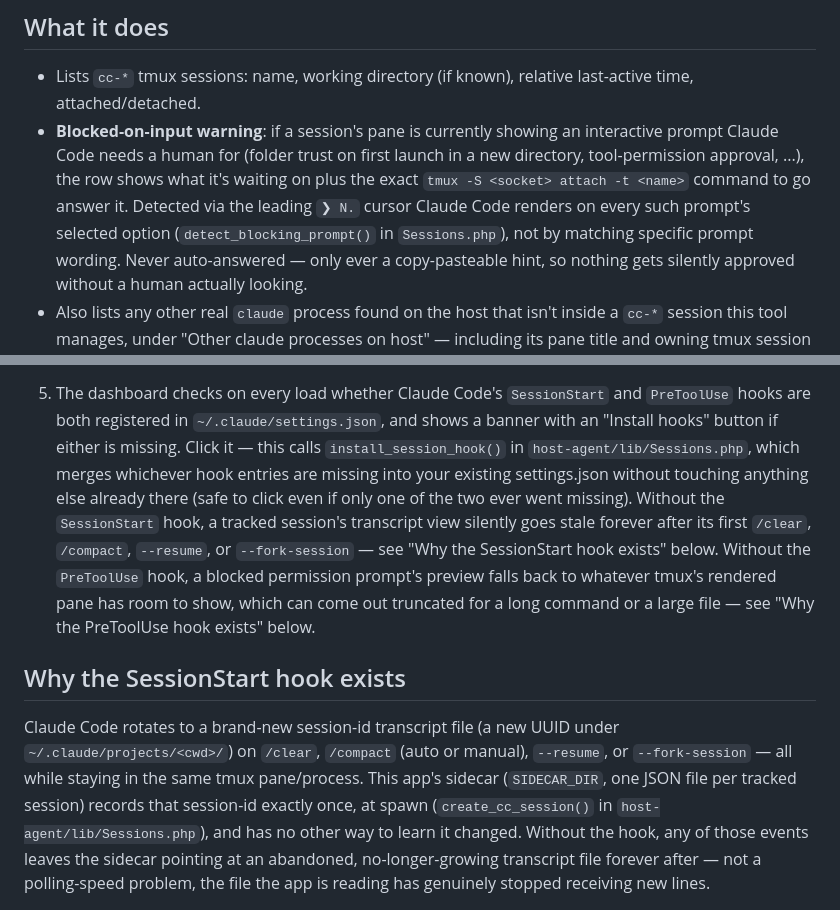
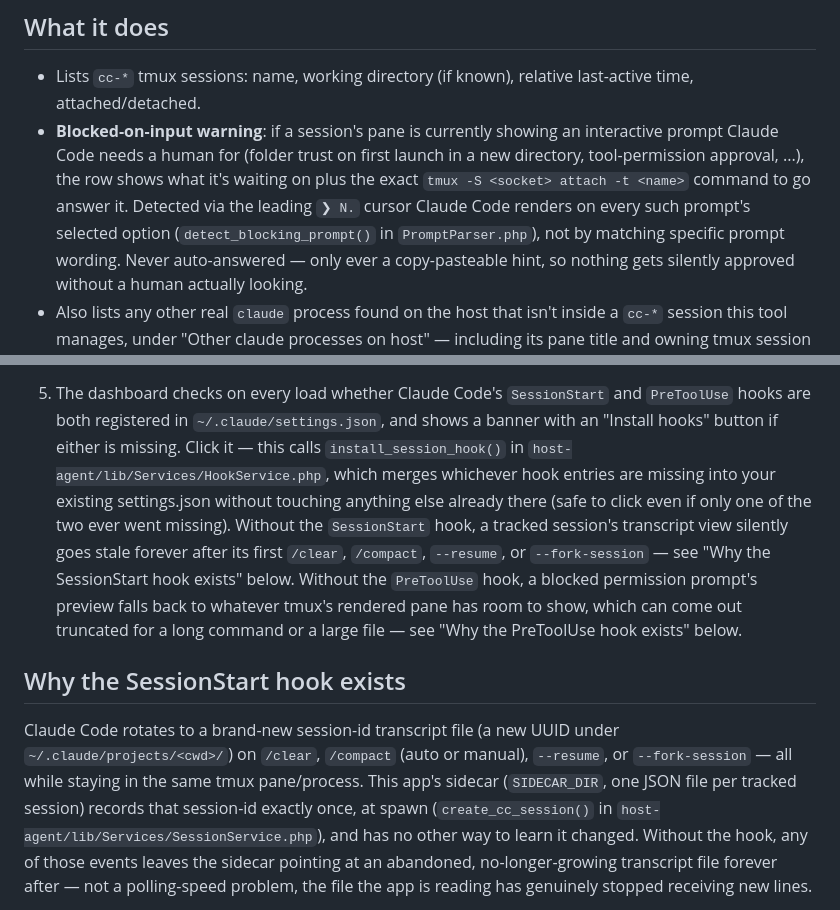
Before and after one commit to loki495/claude-session-manager, a Markdown page: README.md, 2 parts joined by grey strips. Rendered like a GitHub page.

```diff
--- a/README.md
+++ b/README.md
@@ -54,7 +54,7 @@ of scope to avoid adding a second, SIGTERM-based kill path alongside
   what it's waiting on plus the exact `tmux -S <socket> attach -t <name>`
   command to go answer it. Detected via the leading `❯ N.` cursor Claude
   Code renders on every such prompt's selected option
-  (`detect_blocking_prompt()` in `Sessions.php`), not by matching specific
+  (`detect_blocking_prompt()` in `PromptParser.php`), not by matching specific
   prompt wording. Never auto-answered — only ever a copy-pasteable hint, so
   nothing gets silently approved without a human actually looking.
 - Also lists any other real `claude` process found on the host that isn't
@@ -231,7 +271,7 @@ socket, and everything will fail with "Cannot reach host agent."
    and `PreToolUse` hooks are both registered in `~/.claude/settings.json`,
    and shows a banner with an "Install hooks" button if either is missing.
    Click it — this calls `install_session_hook()` in
-   `host-agent/lib/Sessions.php`, which merges whichever hook entries are
+   `host-agent/lib/Services/HookService.php`, which merges whichever hook entries are
    missing into your existing settings.json without touching anything else
    already there (safe to click even if only one of the two ever went
    missing). Without the `SessionStart` hook, a tracked session's
@@ -249,7 +289,7 @@ under `~/.claude/projects/<cwd>/`) on `/clear`, `/compact` (auto or
 manual), `--resume`, or `--fork-session` — all while staying in the same
 tmux pane/process. This app's sidecar (`SIDECAR_DIR`, one JSON file per
 tracked session) records that session-id exactly once, at spawn
-(`create_cc_session()` in `host-agent/lib/Sessions.php`), and has no other
+(`create_cc_session()` in `host-agent/lib/Services/SessionService.php`), and has no other
 way to learn it changed. Without the hook, any of those events leaves the
 sidecar pointing at an abandoned, no-longer-growing transcript file
 forever after — not a polling-speed problem, the file the app is reading
```
Also changed, not shown: other parts of README.md (+59 -18 lines), CLAUDE.md (+0 -9 lines).
